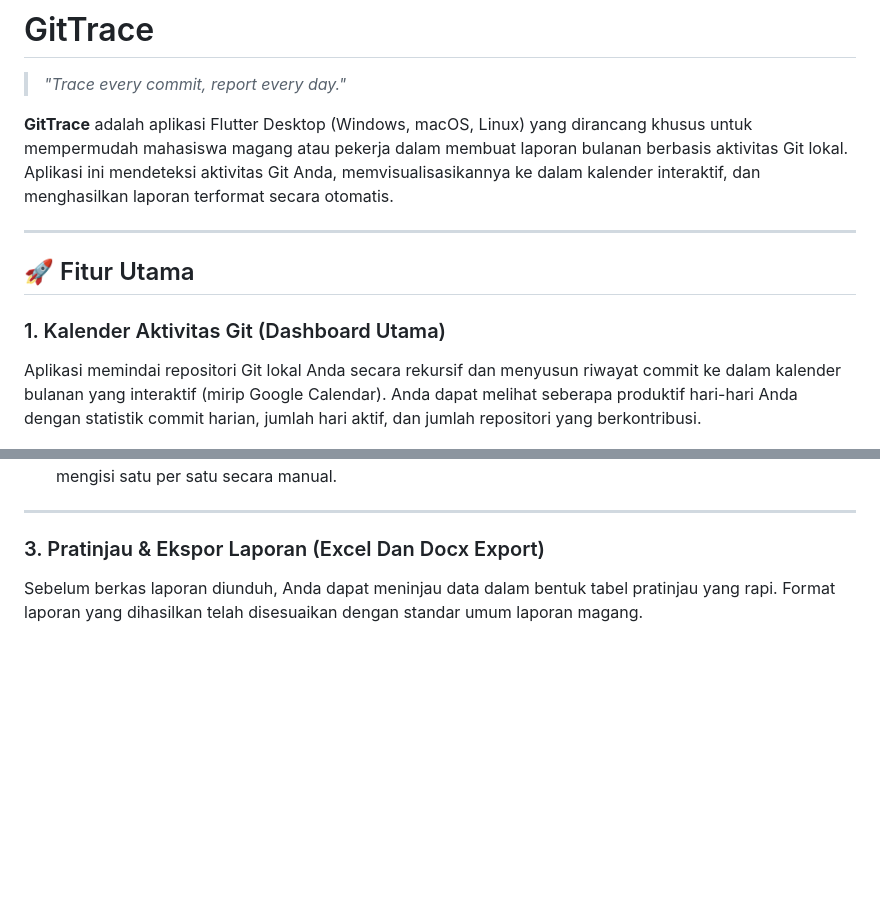
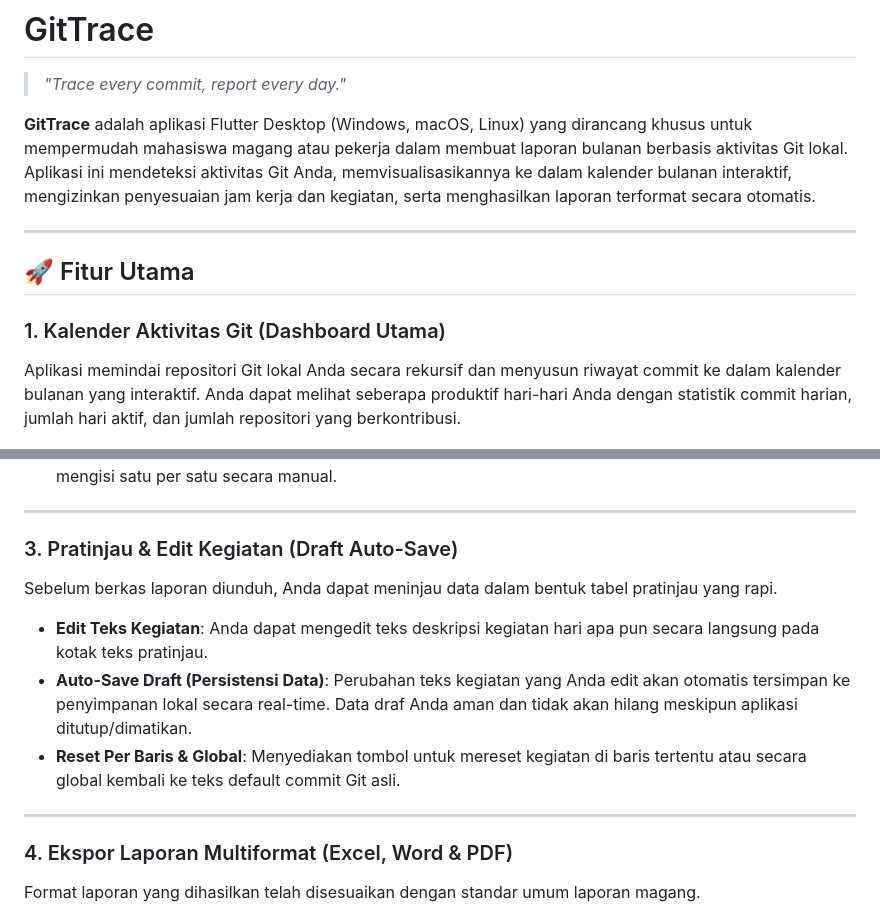
Before and after one commit to ekyaaa/git_trace, a Markdown page: README.md, 2 parts joined by grey strips. GitHub-like rendering; blank space fills up the shorter version.

```diff
--- a/README.md
+++ b/README.md
@@ -2,14 +2,14 @@
 
 > *"Trace every commit, report every day."*
 
-**GitTrace** adalah aplikasi Flutter Desktop (Windows, macOS, Linux) yang dirancang khusus untuk mempermudah mahasiswa magang atau pekerja dalam membuat laporan bulanan berbasis aktivitas Git lokal. Aplikasi ini mendeteksi aktivitas Git Anda, memvisualisasikannya ke dalam kalender interaktif, dan menghasilkan laporan terformat secara otomatis.
+**GitTrace** adalah aplikasi Flutter Desktop (Windows, macOS, Linux) yang dirancang khusus untuk mempermudah mahasiswa magang atau pekerja dalam membuat laporan bulanan berbasis aktivitas Git lokal. Aplikasi ini mendeteksi aktivitas Git Anda, memvisualisasikannya ke dalam kalender bulanan interaktif, mengizinkan penyesuaian jam kerja dan kegiatan, serta menghasilkan laporan terformat secara otomatis.
 
 ---
 
 ## 🚀 Fitur Utama
 
 ### 1. Kalender Aktivitas Git (Dashboard Utama)
-Aplikasi memindai repositori Git lokal Anda secara rekursif dan menyusun riwayat commit ke dalam kalender bulanan yang interaktif (mirip Google Calendar). Anda dapat melihat seberapa produktif hari-hari Anda dengan statistik commit harian, jumlah hari aktif, dan jumlah repositori yang berkontribusi.
+Aplikasi memindai repositori Git lokal Anda secara rekursif dan menyusun riwayat commit ke dalam kalender bulanan yang interaktif. Anda dapat melihat seberapa produktif hari-hari Anda dengan statistik commit harian, jumlah hari aktif, dan jumlah repositori yang berkontribusi.
 
 ![Dashboard Kalender Utama](docs/home.png)
 
@@ -26,8 +26,16 @@ Laporan magang umumnya memerlukan pencatatan jam masuk dan jam pulang. GitTrace
 
 ---
 
-### 3. Pratinjau & Ekspor Laporan (Excel Dan Docx Export)
-Sebelum berkas laporan diunduh, Anda dapat meninjau data dalam bentuk tabel pratinjau yang rapi. Format laporan yang dihasilkan telah disesuaikan dengan standar umum laporan magang.
+### 3. Pratinjau & Edit Kegiatan (Draft Auto-Save)
+Sebelum berkas laporan diunduh, Anda dapat meninjau data dalam bentuk tabel pratinjau yang rapi.
+* **Edit Teks Kegiatan**: Anda dapat mengedit teks deskripsi kegiatan hari apa pun secara langsung pada kotak teks pratinjau.
+* **Auto-Save Draft (Persistensi Data)**: Perubahan teks kegiatan yang Anda edit akan otomatis tersimpan ke penyimpanan lokal secara real-time. Data draf Anda aman dan tidak akan hilang meskipun aplikasi ditutup/dimatikan.
+* **Reset Per Baris & Global**: Menyediakan tombol untuk mereset kegiatan di baris tertentu atau secara global kembali ke teks default commit Git asli.
+
+---
+
+### 4. Ekspor Laporan Multiformat (Excel, Word & PDF)
+Format laporan yang dihasilkan telah disesuaikan dengan standar umum laporan magang.
 
 ![Pratinjau Ekspor Laporan](docs/export.png)
 
```
Also changed, not shown: other parts of README.md (+26 -23 lines).
